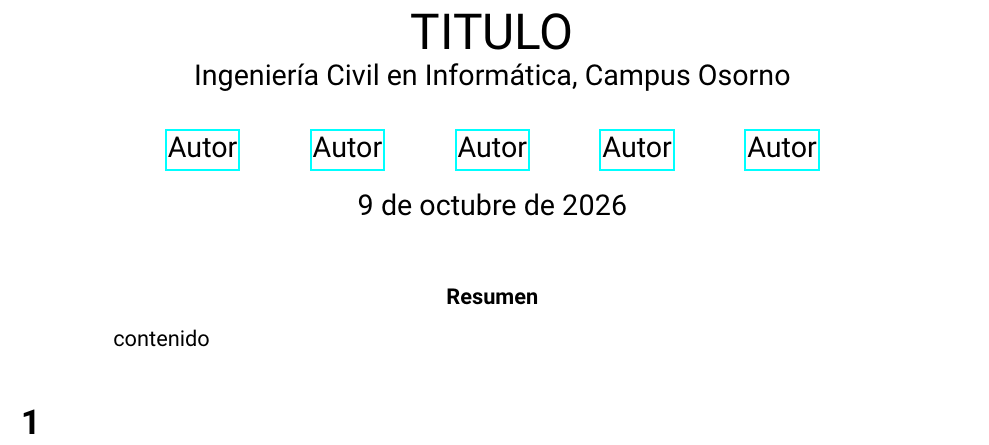
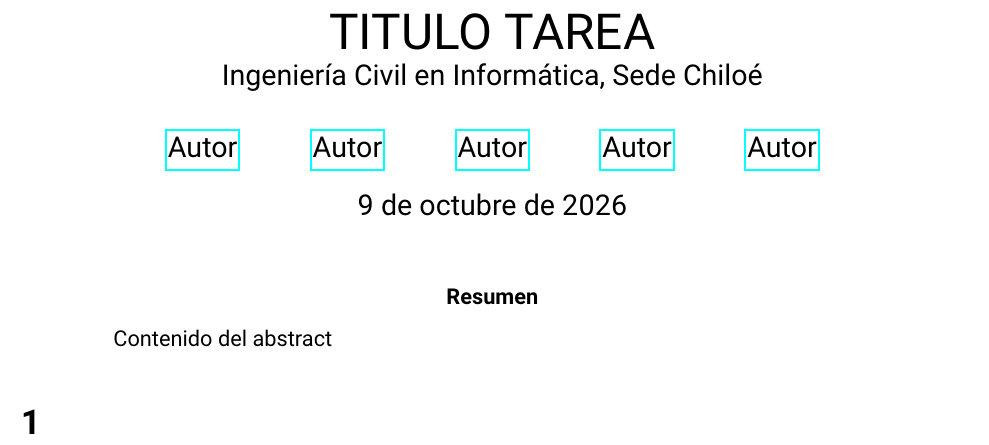
Before and after one commit to Vikktor93/LaTeX-ICINF-ULagos, a LaTeX problem sheet (Tareas/Principal.tex): part of page 1 of 11, cut so that both start at the same text. Compiled offline with pdfLaTeX.

Commit message:
Se actualiza formato de tarea

```diff
--- a/Tareas/Principal.tex
+++ b/Tareas/Principal.tex
@@ -1,7 +1,7 @@
 \documentclass[letterpaper,12pt]{article}
 %\documentclass[letterpaper,twocolumn,12pt]{article}%formato 2 columnas
 \input{macros.tex}
-\def\TITULO{TITULO}
+\def\TITULO{TITULO TAREA}
 \def\subtitulo{SUBTITULO}
 \def\autora{Autor}
 \def\correoa{correo@alumnos.ulagos.cl}
@@ -14,7 +14,7 @@
 \def\autore{Autor}
 \def\correoe{correo@alumnos.ulagos.cl}
 \def\asignatura{CURSO}
-\def\campus{Campus Osorno}
+\def\campus{Sede Chiloé}
 \def\carrera{Ingeniería Civil en Informática}
 \lstset{language=SQL}
 
@@ -50,7 +50,7 @@
 \thispagestyle{fancy}
 
 \begin{abstract}
-contenido
+Contenido del abstract
 \end{abstract}
 
 
```
